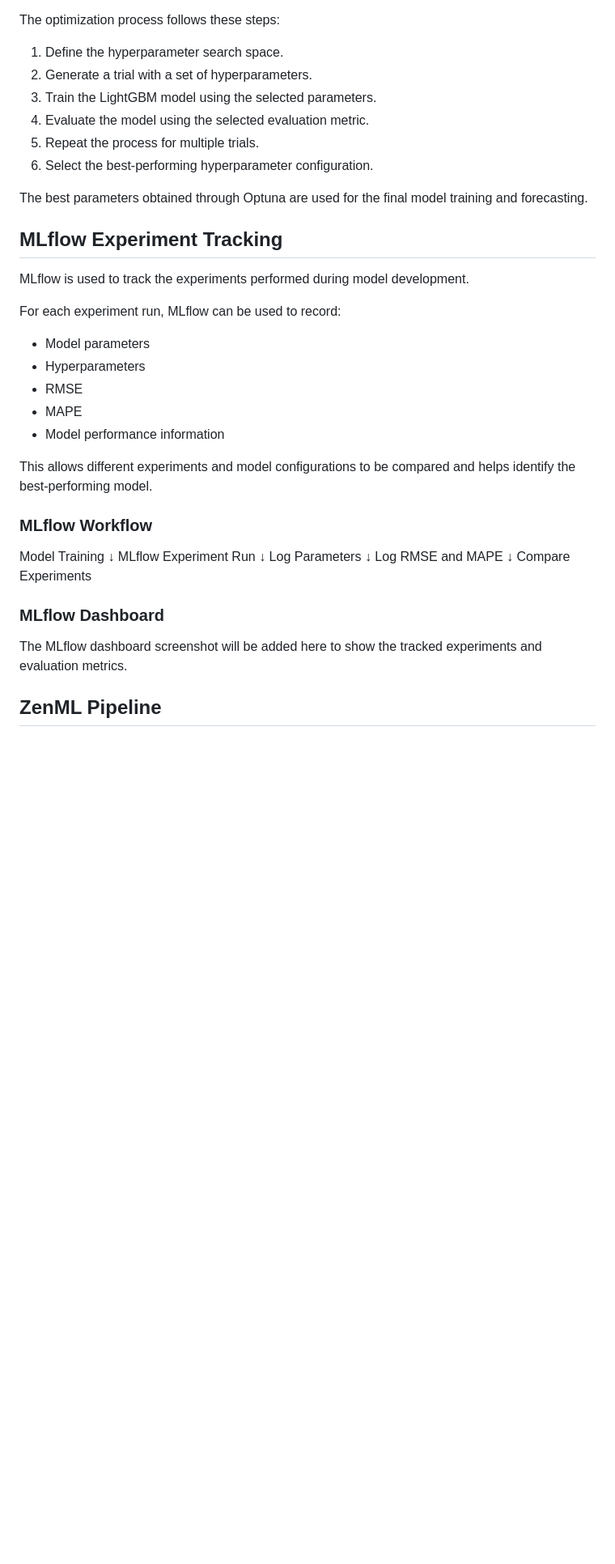
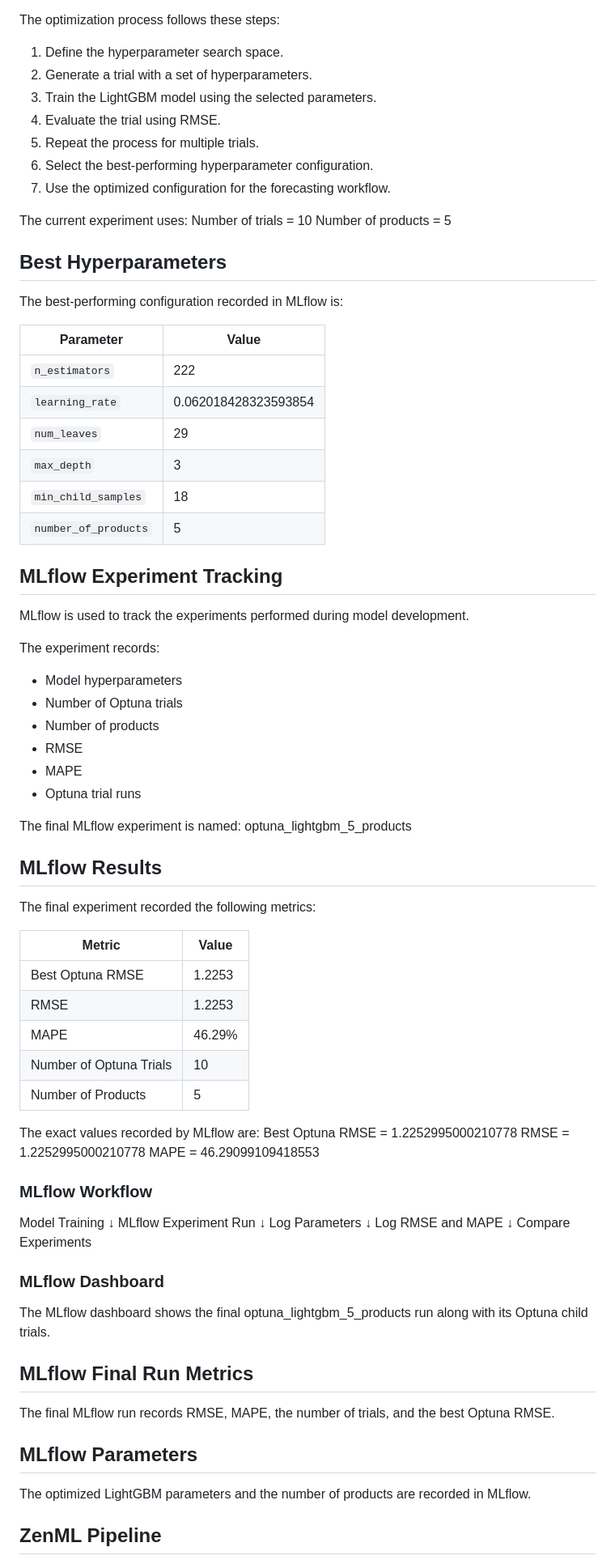
Before and after one commit to RoshniN01/demand-forecasting-mlops, a Markdown page: README.md, the part around the change printed below. Shown: that part at 81% size. Drawn GitHub-style; blank space fills up the shorter version.

```diff
--- a/README.md
+++ b/README.md
@@ -134,25 +142,61 @@ The optimization process follows these steps:
 1. Define the hyperparameter search space.
 2. Generate a trial with a set of hyperparameters.
 3. Train the LightGBM model using the selected parameters.
-4. Evaluate the model using the selected evaluation metric.
+4. Evaluate the trial using RMSE.
 5. Repeat the process for multiple trials.
 6. Select the best-performing hyperparameter configuration.
+7. Use the optimized configuration for the forecasting workflow.
 
-The best parameters obtained through Optuna are used for the final model training and forecasting.
+The current experiment uses:
+ Number of trials = 10
+ Number of products = 5
+
+## Best Hyperparameters
+
+The best-performing configuration recorded in MLflow is:
+
+| Parameter            | Value                |
+| -------------------- | -------------------- |
+| `n_estimators`       | 222                  |
+| `learning_rate`      | 0.062018428323593854 |
+| `num_leaves`         | 29                   |
+| `max_depth`          | 3                    |
+| `min_child_samples`  | 18                   |
+| `number_of_products` | 5                    |
+
 
 ## MLflow Experiment Tracking
 
 MLflow is used to track the experiments performed during model development.
 
-For each experiment run, MLflow can be used to record:
+The experiment records:
 
-- Model parameters
-- Hyperparameters
+- Model hyperparameters
+- Number of Optuna trials
+- Number of products
 - RMSE
 - MAPE
-- Model performance information
+- Optuna trial runs
 
-This allows different experiments and model configurations to be compared and helps identify the best-performing model.
+The final MLflow experiment is named:
+ optuna_lightgbm_5_products
+
+## MLflow Results
+
+The final experiment recorded the following metrics:
+
+| Metric                  | Value  |
+| ----------------------- | ------ |
+| Best Optuna RMSE        | 1.2253 |
+| RMSE                    | 1.2253 |
+| MAPE                    | 46.29% |
+| Number of Optuna Trials | 10     |
+| Number of Products      | 5      |
+
+The exact values recorded by MLflow are:
+ Best Optuna RMSE = 1.2252995000210778
+ RMSE             = 1.2252995000210778
+ MAPE             = 46.29099109418553
 
 ### MLflow Workflow
 
@@ -168,7 +212,15 @@ Compare Experiments
 
 ### MLflow Dashboard
 
-The MLflow dashboard screenshot will be added here to show the tracked experiments and evaluation metrics.
+The MLflow dashboard shows the final optuna_lightgbm_5_products run along with its Optuna child trials.
+
+## MLflow Final Run Metrics
+
+The final MLflow run records RMSE, MAPE, the number of trials, and the best Optuna RMSE.
+
+## MLflow Parameters
+
+The optimized LightGBM parameters and the number of products are recorded in MLflow.
 
 ## ZenML Pipeline
 
```
Also changed, not shown: other parts of README.md (+110 -73 lines), images/mlflow.jpeg (deleted), images/mlflow1.jpeg (added), images/mlflow2.jpeg (added), images/mlflow3.jpeg (added), images/zenml.jpeg.
